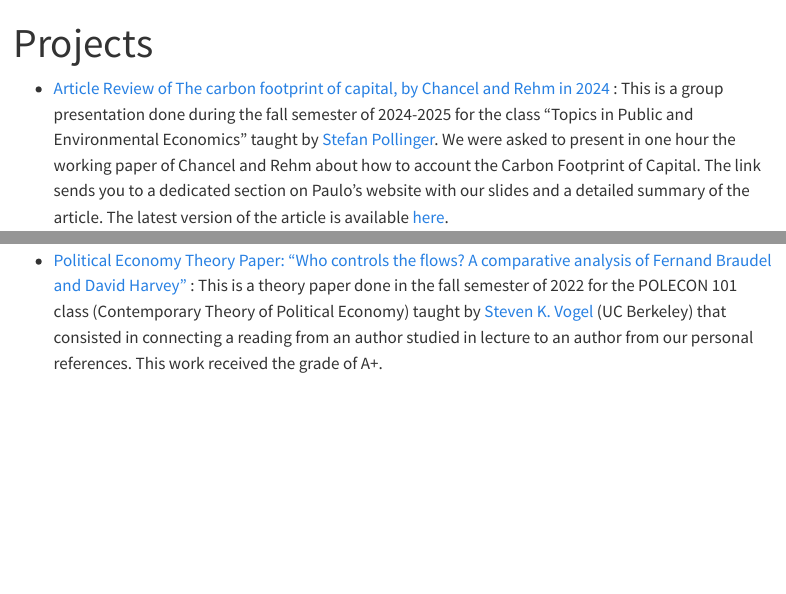
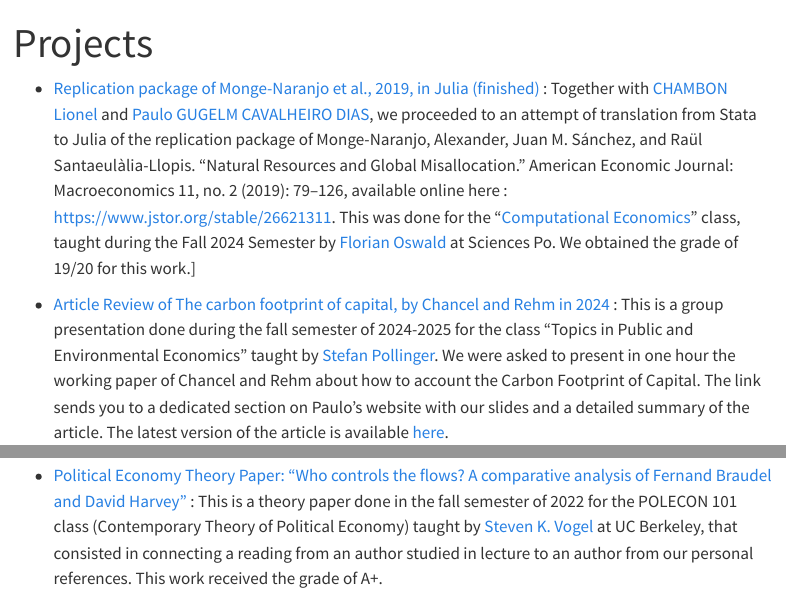
Before and after one commit to ecomperat/ecomperat.github.io, a Quarto document (projects.qmd): the page in a window 1100 px wide, from its top, and a second part further down, joined at a grey line. Rendered offline with R 4.5, knitr and Pandoc in place of Quarto, with nearby package versions; menus at the side of the page are left out.

Commit message:
projects_computational

```diff
--- a/projects.qmd
+++ b/projects.qmd
@@ -5,6 +5,15 @@ title: "Projects"
 \begin{center}
 Welcome tom my project webpage. You will find here a list of ongoing or past projects I have worked on.
 \end{center}
+
+- [Replication package of Monge-Naranjo et al., 2019, in Julia (finished)](https://www.paulogcd.com/Replication_Monge_et_al_2019.jl/dev/) :
+ Together with [CHAMBON Lionel](https://lionelchambon.github.io/) and [Paulo GUGELM CAVALHEIRO DIAS](https://www.paulogcd.com/), we proceeded to an attempt of translation from
+ Stata to Julia of the replication package of Monge-Naranjo, Alexander, Juan M. Sánchez, and Raül Santaeulàlia-Llopis.
+  “Natural Resources and Global Misallocation.” American Economic Journal: Macroeconomics 11, no. 2 (2019): 79–126,
+   available online here : [https://www.jstor.org/stable/26621311](https://www.jstor.org/stable/26621311).
+    This was done for the “[Computational Economics](https://floswald.github.io/NumericalMethods/)” class,
+     taught during the Fall 2024 Semester by [Florian Oswald](https://floswald.github.io/) at Sciences Po.
+      We obtained the grade of 19/20 for this work.]
 
 - [Article Review of The carbon footprint of capital, by Chancel and Rehm in 2024](https://www.paulogcd.com/TPEE_Presentation/) : This is a group presentation done during the fall semester of 2024-2025 for the class “Topics in Public and Environmental Economics” taught by [Stefan Pollinger](https://www.stefanpollinger.com/). We were asked to present in one hour the working paper of Chancel and Rehm about how to account the Carbon Footprint of Capital. The link sends you to a dedicated section on Paulo's website with our slides and a detailed summary of the article. The latest version of the article is available [here](https://www.dropbox.com/scl/fi/8jsi7pgno80xlhhjsu3zc/CarbonCapital2023ChancelRehm.pdf?rlkey=nu70bve6k1ofmqz2zpttox9gh&e=1).
 
@@ -15,4 +24,4 @@ This is a group presentation done in the spring semester of 2024 for the "Macroe
 This is a group project done in the spring semester of 2024 for the "Microeconomics 2" class taught by [Emeric Henry](https://sites.google.com/site/emericmlhenry/home) (Sciences Po Paris) that consisted in elaborating a game using notions seen in class. We choose to do it on strategic interactions between students in a context of class attendance. We received the grade of 17.5/20 for this work.
 
 - [Political Economy Theory Paper: "Who controls the flows? A comparative analysis of Fernand Braudel and David Harvey"](theory-paper_braudel-harvey.pdf) :
-This is a theory paper done in the fall semester of 2022 for the POLECON 101 class (Contemporary Theory of Political Economy) taught by [Steven K. Vogel](https://polisci.berkeley.edu/people/person/steven-vogel) (UC Berkeley) that consisted in connecting a reading from an author studied in lecture to an author from our personal references. This work received the grade of A+.
+This is a theory paper done in the fall semester of 2022 for the POLECON 101 class (Contemporary Theory of Political Economy) taught by [Steven K. Vogel](https://polisci.berkeley.edu/people/person/steven-vogel) at UC Berkeley, that consisted in connecting a reading from an author studied in lecture to an author from our personal references. This work received the grade of A+.
```
Also changed, not shown: docs/search.json, 1 other file.
